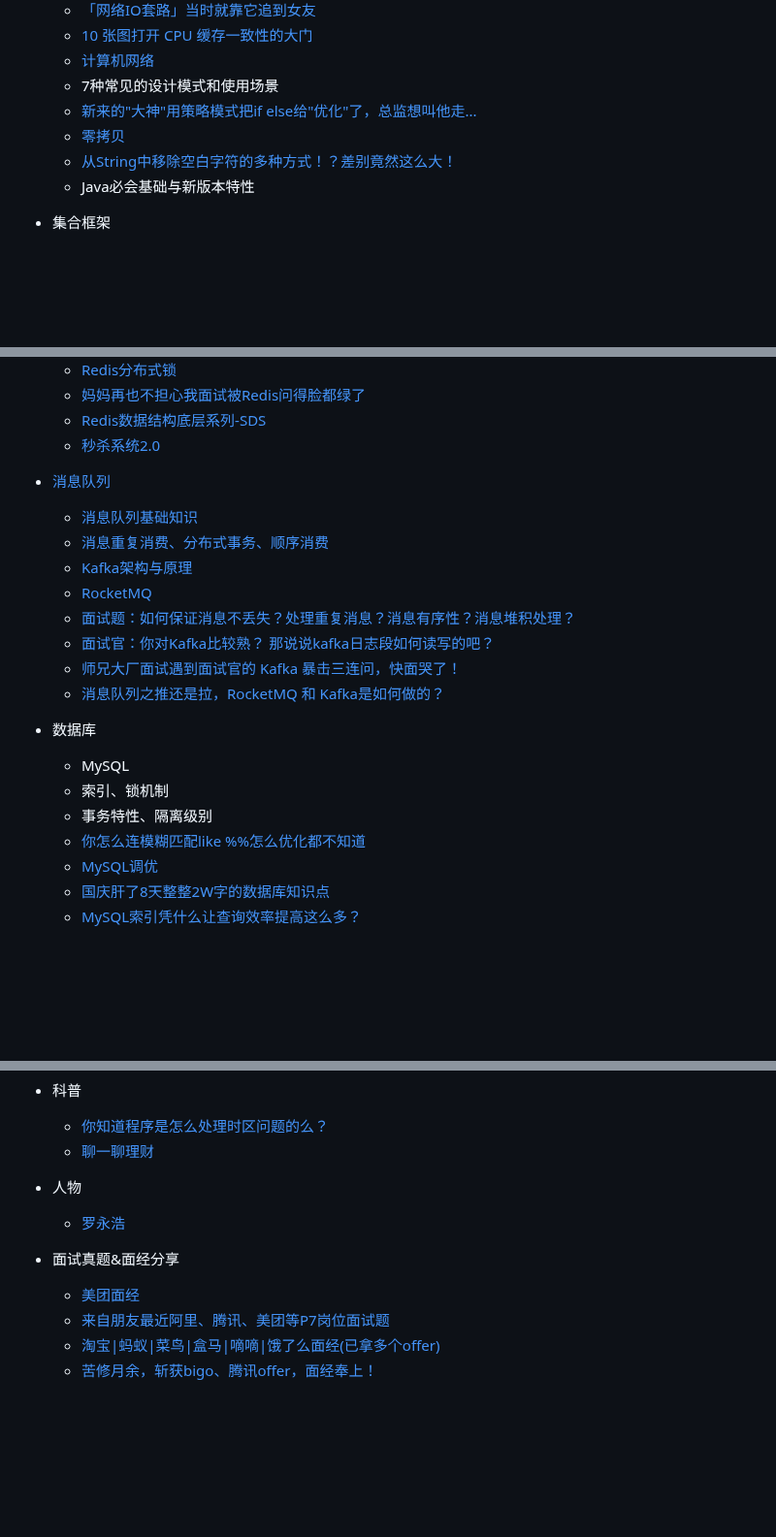
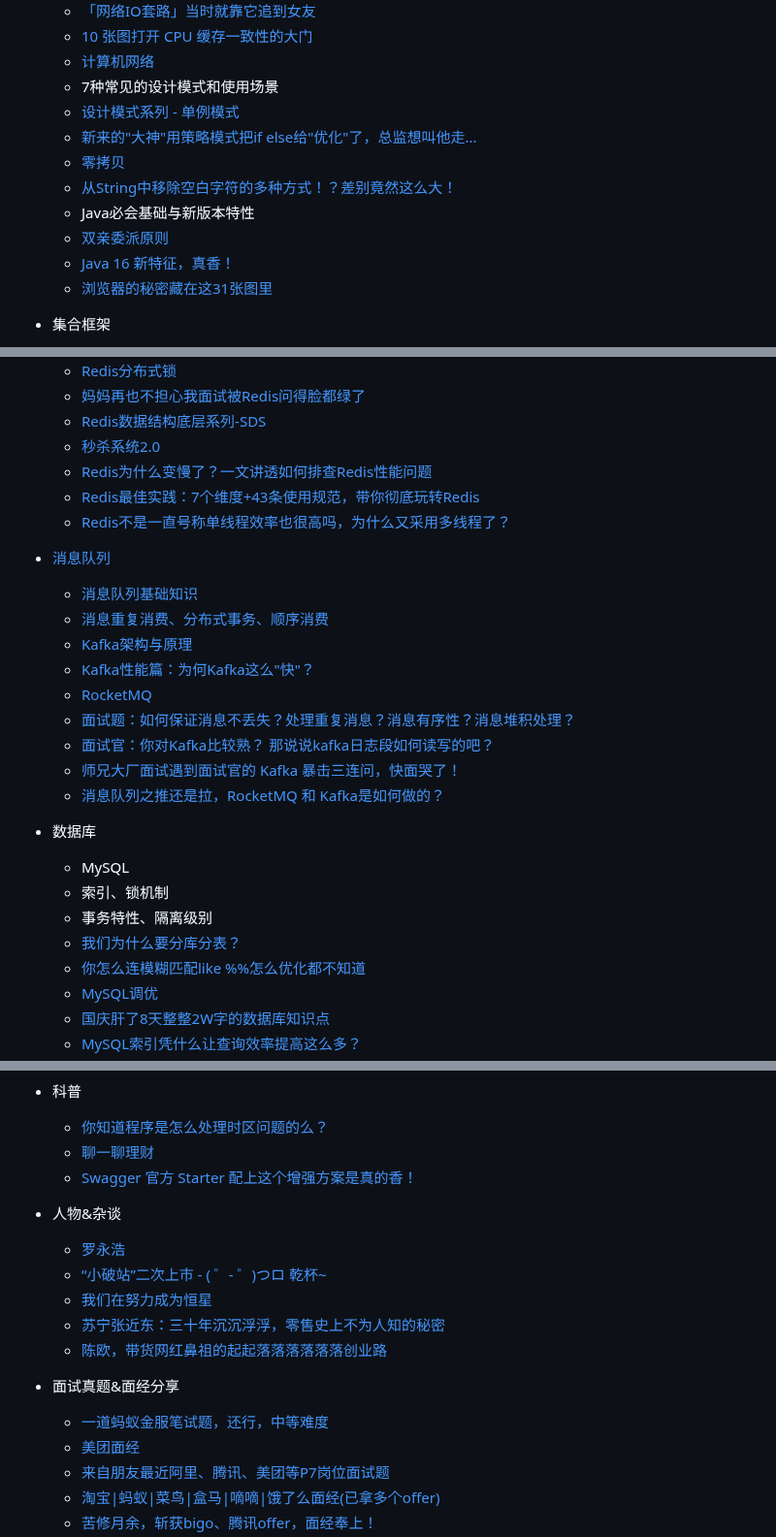
Before and after one commit to Leon-Goldner-Cohen-Tzedek4/mcountryman, a Markdown page: README.md, 3 parts joined by grey strips. Shown at 97% size. Drawn GitHub-style; blank space fills up the shorter version.

```diff
--- a/README.md
+++ b/README.md
@@ -72,10 +73,14 @@
   - [10 张图打开 CPU 缓存一致性的大门](https://mp.weixin.qq.com/s/hjywA21UrvZSzdgvAr6fQA)
   - [计算机网络](https://mp.weixin.qq.com/s/WfcozFAdXbOJ0EIcZEfLVg)
   - 7种常见的设计模式和使用场景
+  - [设计模式系列 - 单例模式](https://mp.weixin.qq.com/s/dW0L-PoBeTFHhD29HJO0BQ)
   - [新来的"大神"用策略模式把if else给"优化"了，总监想叫他走...](https://mp.weixin.qq.com/s/HOnQf-S-w6A19tGnoIXBrg)
   - [零拷贝](https://mp.weixin.qq.com/s/FgBCop2zFfcX5ZszE0NoCQ)
   - [从String中移除空白字符的多种方式！？差别竟然这么大！](https://mp.weixin.qq.com/s/Du2huBEkI7IR3noPeK_67g)
   - Java必会基础与新版本特性
+  - [双亲委派原则](https://mp.weixin.qq.com/s/6nJ-6cDLW6TfysWV5ZB3Iw)
+  - [Java 16 新特征，真香！](https://mp.weixin.qq.com/s/-NQoKpBTXwGUxd2hUbCU2Q)
+  - [浏览器的秘密藏在这31张图里](https://mp.weixin.qq.com/s/11MRrxmiyZybTUbjRDRubQ)
 
 - 集合框架
 
@@ -204,12 +216,16 @@
   - [妈妈再也不担心我面试被Redis问得脸都绿了](https://mp.weixin.qq.com/s/vXBFscXqDcXS_VaIERplMQ)
   - [Redis数据结构底层系列-SDS](https://mp.weixin.qq.com/s/VY31lBOSggOHvVf54GzvYw)
   - [秒杀系统2.0](https://mp.weixin.qq.com/s/KWb3POodisbOEsQVblsoGw)
+  - [Redis为什么变慢了？一文讲透如何排查Redis性能问题](https://mp.weixin.qq.com/s/rw42cFbJXwPtsGiqkFErfw)
+  - [Redis最佳实践：7个维度+43条使用规范，带你彻底玩转Redis](https://mp.weixin.qq.com/s/8EN9vrZMhCK-40o_OdnOlg)
+  - [Redis不是一直号称单线程效率也很高吗，为什么又采用多线程了？](https://mp.weixin.qq.com/s/mscKInWNAuhCbg183Um9_g)
 
 - [消息队列](https://github.com/AobingJava/JavaFamily/tree/master/docs/mq)
 
   - [消息队列基础知识](https://mp.weixin.qq.com/s/Qhw4oS0OeN1N7uT1z6rbqg)
   - [消息重复消费、分布式事务、顺序消费](https://mp.weixin.qq.com/s/OKon95MRUqDc9IwtEqPSjQ)
   - [Kafka架构与原理](https://mp.weixin.qq.com/s/-IPfWPS1WQMEgcIu0Ak2VQ)
+  - [Kafka性能篇：为何Kafka这么"快"？](https://mp.weixin.qq.com/s/kMIhPW2uLdy-mgS9sF6agw)
   - [RocketMQ](https://mp.weixin.qq.com/s/y-4TVwbc7AFGEA7q-_OkYw)
   - [面试题：如何保证消息不丢失？处理重复消息？消息有序性？消息堆积处理？](https://mp.weixin.qq.com/s/1r1x-Irbatvzdc90haaecA)
   - [面试官：你对Kafka比较熟？ 那说说kafka日志段如何读写的吧？](https://mp.weixin.qq.com/s/68XX9qnEvDTCOw8gYLNBxQ)
@@ -221,6 +237,7 @@
   - MySQL
   - 索引、锁机制
   - 事务特性、隔离级别
+  - [我们为什么要分库分表？](https://mp.weixin.qq.com/s/-Jipxjwe-jAax4hJSe-9Jg)
   - [你怎么连模糊匹配like %%怎么优化都不知道](https://mp.weixin.qq.com/s/ygvuP35B_sJAlBHuuEJhfg)
   - [MySQL调优](https://mp.weixin.qq.com/s/e0CqJG2-PCDgKLjQfh02tw)
   - [国庆肝了8天整整2W字的数据库知识点](https://mp.weixin.qq.com/s/J3kCOJwyv2nzvI0_X0tlnA)
@@ -321,13 +340,19 @@
 
   - [你知道程序是怎么处理时区问题的么？](https://mp.weixin.qq.com/s/WszidUcoV_cYeDf26EkAcA)
   - [聊一聊理财](https://mp.weixin.qq.com/s/BMttkFZsKu0qmxSz-MqAlw)
+  - [Swagger 官方 Starter 配上这个增强方案是真的香！](https://mp.weixin.qq.com/s/13ls90r8hWbzW4J1kuVzrQ)
 
-- 人物
+- 人物&杂谈
 
   - [罗永浩](https://mp.weixin.qq.com/s/FUbxHFAQeUgV59Zhp7Fe0w)
+  - [“小破站”二次上市 - ( ゜- ゜)つロ 乾杯~](https://mp.weixin.qq.com/s/a4CzPbx5Bim6mFzzqq0vrA)
+  - [我们在努力成为恒星](https://mp.weixin.qq.com/s/s2xcFud-8IJq7MpgO1QSHA)
+  - [苏宁张近东：三十年沉沉浮浮，零售史上不为人知的秘密](https://mp.weixin.qq.com/s/bTWTgiQInITy9Dv5BJ-Dgg)
+  - [陈欧，带货网红鼻祖的起起落落落落落落创业路](https://mp.weixin.qq.com/s/LyWW3tXSNMGY6MNi-HnNOg)
 
 - 面试真题&面经分享
 
+  - [一道蚂蚁金服笔试题，还行，中等难度](https://mp.weixin.qq.com/s/16cZLY9_uJwhi50RJXknIg)
   - [美团面经](https://mp.weixin.qq.com/s/gSG_ZzZN7Ek2HEGtdi_Nkg)
   - [来自朋友最近阿里、腾讯、美团等P7岗位面试题](https://mp.weixin.qq.com/s/yb6MtKMrCl2rAUZVLIfJow)
   - [淘宝|蚂蚁|菜鸟|盒马|嘀嘀|饿了么面经(已拿多个offer)](https://mp.weixin.qq.com/s/oEGSxv5KuNI9BsCxpdi82A)
```
Also changed, not shown: other parts of README.md (+14 -0 lines).
